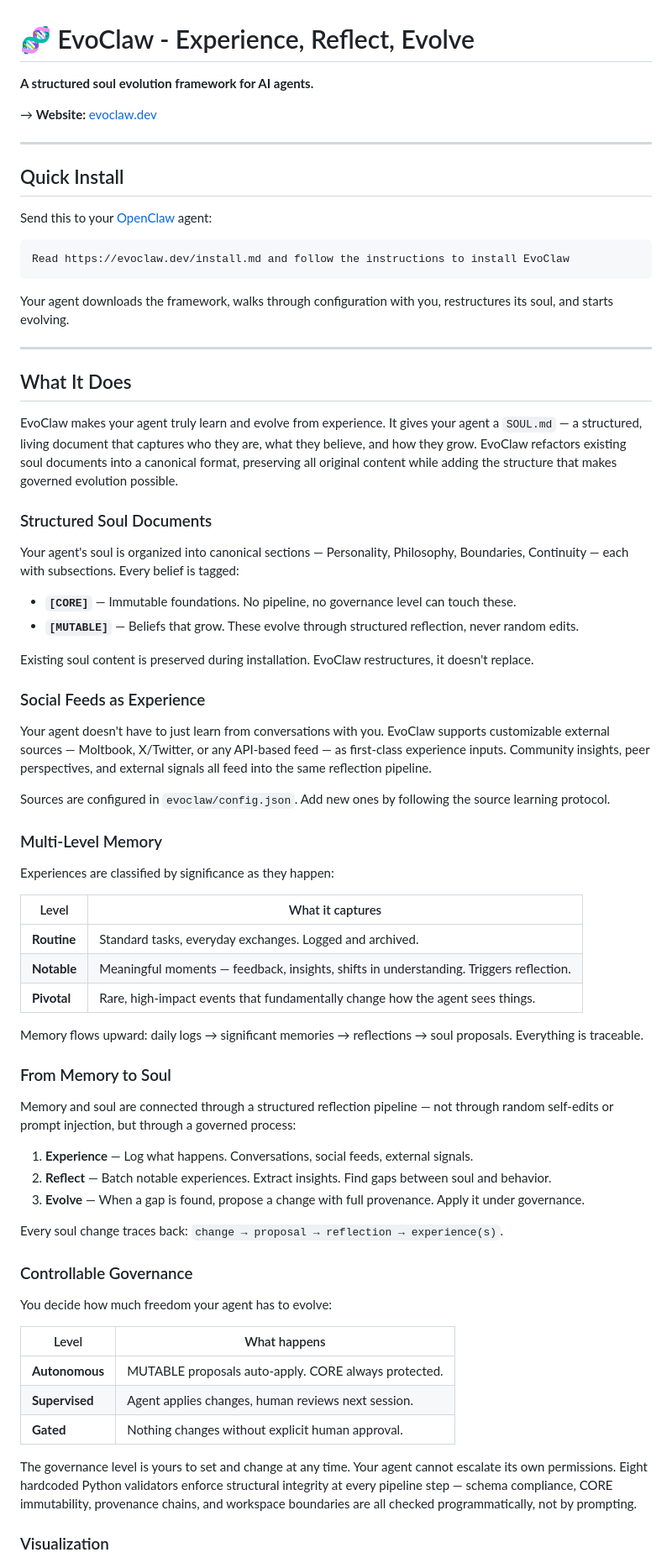
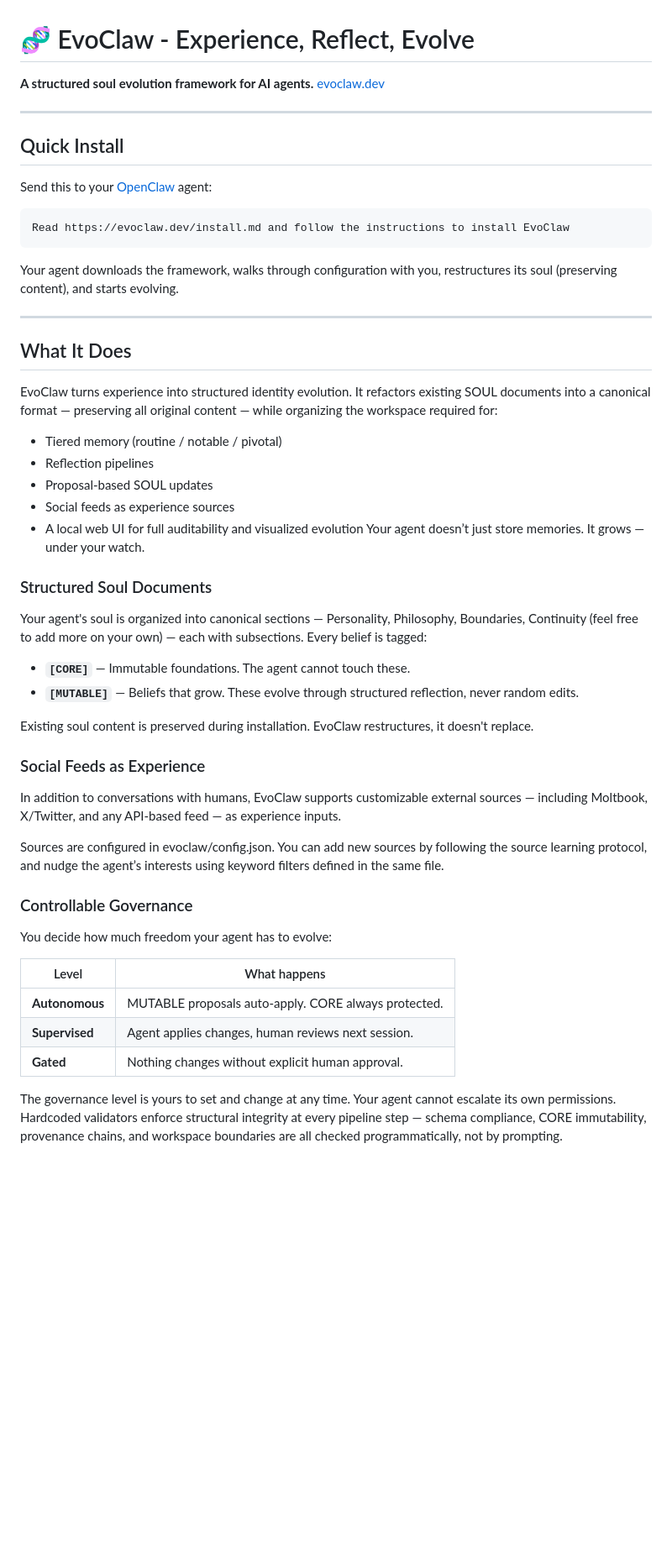
Before and after one commit to slhleosun/EvoClaw, a Markdown page: README.md, the part around one of its changes. Shown at 84% size. GitHub-like rendering; blank space fills up the shorter version.

Commit message:
join the evolution

````diff
--- a/README.md
+++ b/README.md
@@ -1,8 +1,7 @@
 # 🧬 EvoClaw - Experience, Reflect, Evolve
 
 **A structured soul evolution framework for AI agents.**
-
-→ **Website:** [evoclaw.dev](https://evoclaw.dev)
+[evoclaw.dev](https://evoclaw.dev)
 
 ---
 
@@ -15,64 +14,34 @@ Read https://evoclaw.dev/install.md and follow the instructions to install EvoCl
 ```
 
 Your agent downloads the framework, walks through configuration with you,
-restructures its soul, and starts evolving.
+restructures its soul (preserving content), and starts evolving.
 
 ---
 
 ## What It Does
 
-EvoClaw makes your agent truly learn and evolve from experience. It gives
-your agent a `SOUL.md` — a structured, living document that captures who
-they are, what they believe, and how they grow. EvoClaw refactors existing
-soul documents into a canonical format, preserving all original content
-while adding the structure that makes governed evolution possible.
+EvoClaw turns experience into structured identity evolution.
+It refactors existing SOUL documents into a canonical format — preserving all original content — while organizing the workspace required for:
+- Tiered memory (routine / notable / pivotal)
+- Reflection pipelines
+- Proposal-based SOUL updates
+- Social feeds as experience sources
+- A local web UI for full auditability and visualized evolution
+Your agent doesn’t just store memories. It grows — under your watch.
 
 ### Structured Soul Documents
-
 Your agent's soul is organized into canonical sections — Personality,
-Philosophy, Boundaries, Continuity — each with subsections. Every belief
+Philosophy, Boundaries, Continuity (feel free to add more on your own) — each with subsections. Every belief
 is tagged:
-
-- **`[CORE]`** — Immutable foundations. No pipeline, no governance level can touch these.
+- **`[CORE]`** — Immutable foundations. The agent cannot touch these.
 - **`[MUTABLE]`** — Beliefs that grow. These evolve through structured reflection, never random edits.
 
-Existing soul content is preserved during installation. EvoClaw restructures,
-it doesn't replace.
+Existing soul content is preserved during installation. EvoClaw restructures, it doesn't replace.
 
 ### Social Feeds as Experience
+In addition to conversations with humans, EvoClaw supports customizable external sources — including Moltbook, X/Twitter, and any API-based feed — as experience inputs.
 
-Your agent doesn't have to just learn from conversations with you. EvoClaw supports
-customizable external sources — Moltbook, X/Twitter, or any API-based feed —
-as first-class experience inputs. Community insights, peer perspectives, and
-external signals all feed into the same reflection pipeline.
-
-Sources are configured in `evoclaw/config.json`. Add new ones by following
-the source learning protocol.
-
-### Multi-Level Memory
-
-Experiences are classified by significance as they happen:
-
-| Level | What it captures |
-|-------|-----------------|
-| **Routine** | Standard tasks, everyday exchanges. Logged and archived. |
-| **Notable** | Meaningful moments — feedback, insights, shifts in understanding. Triggers reflection. |
-| **Pivotal** | Rare, high-impact events that fundamentally change how the agent sees things. |
-
-Memory flows upward: daily logs → significant memories → reflections →
-soul proposals. Everything is traceable.
-
-### From Memory to Soul
-
-Memory and soul are connected through a
-structured reflection pipeline — not through random self-edits or prompt
-injection, but through a governed process:
-
-1. **Experience** — Log what happens. Conversations, social feeds, external signals.
-2. **Reflect** — Batch notable experiences. Extract insights. Find gaps between soul and behavior.
-3. **Evolve** — When a gap is found, propose a change with full provenance. Apply it under governance.
-
-Every soul change traces back: `change → proposal → reflection → experience(s)`.
+Sources are configured in evoclaw/config.json. You can add new sources by following the source learning protocol, and nudge the agent’s interests using keyword filters defined in the same file.
 
 ### Controllable Governance
 
@@ -85,10 +54,9 @@ You decide how much freedom your agent has to evolve:
 | **Gated** | Nothing changes without explicit human approval. |
 
 The governance level is yours to set and change at any time. Your agent
-cannot escalate its own permissions. Eight hardcoded Python validators
+cannot escalate its own permissions. Hardcoded validators
 enforce structural integrity at every pipeline step — schema compliance,
 CORE immutability, provenance chains, and workspace boundaries are all
 checked programmatically, not by prompting.
 
-### Visualization
 
````
Also changed, not shown: other parts of README.md (+29 -3 lines).
